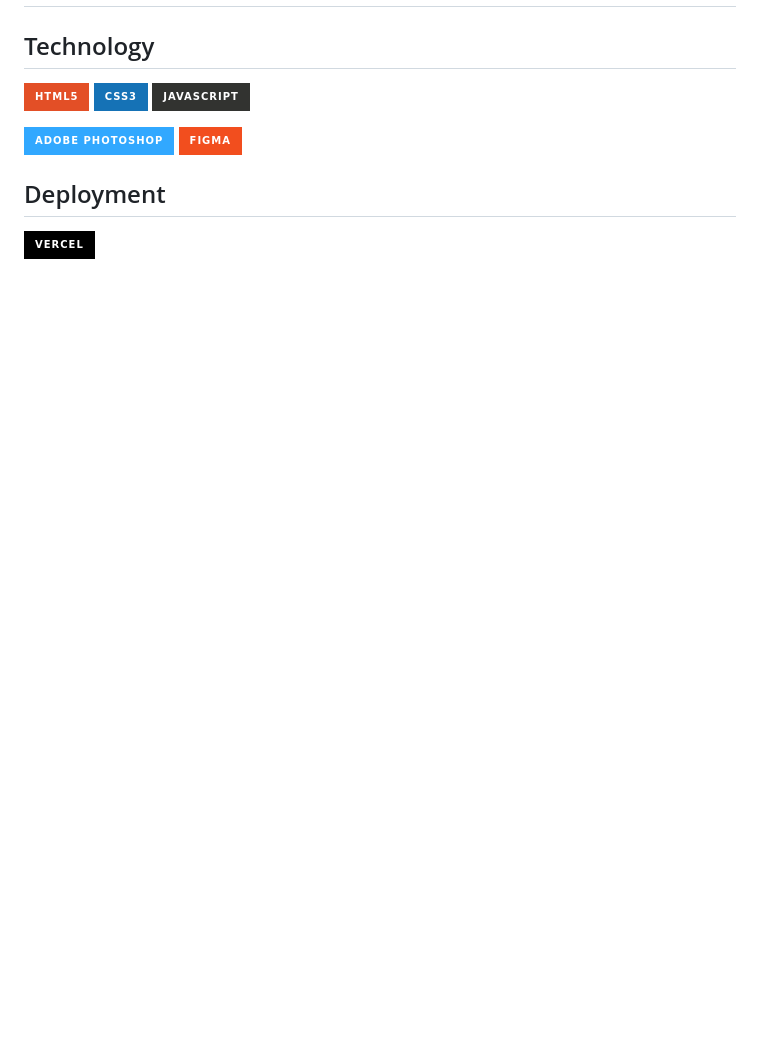
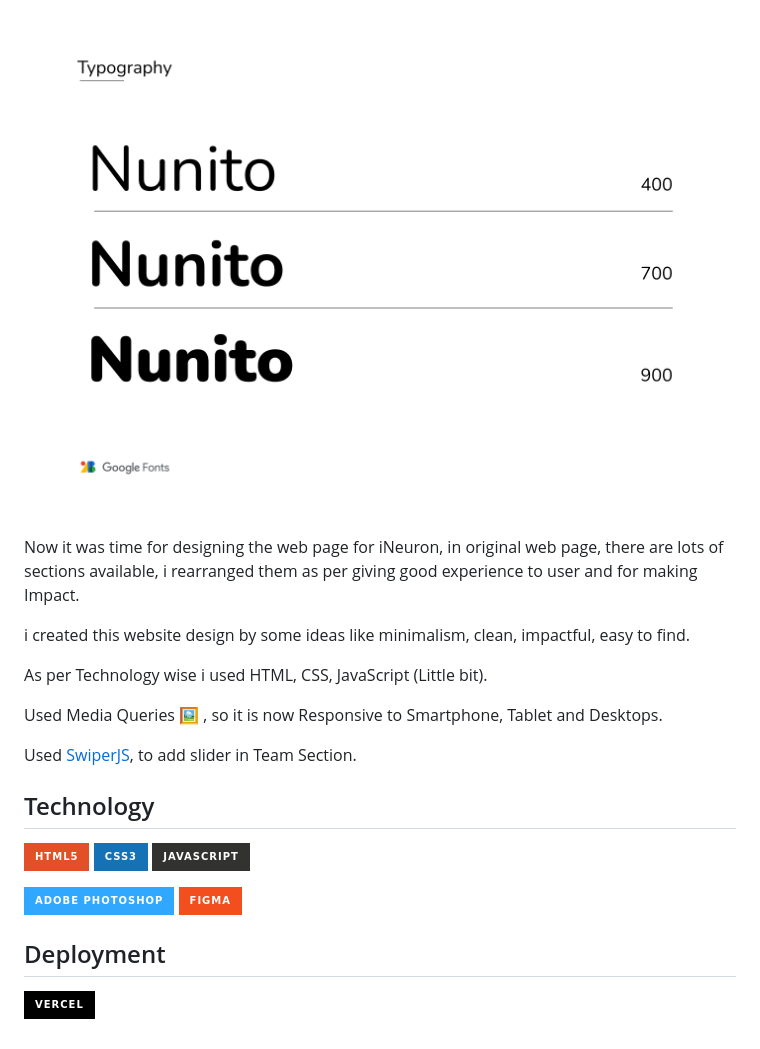
Before and after one commit to dhruvilxcode/ineuron-landing-page, a Markdown page: README.md, the part around the change printed below. Drawn GitHub-style; pictures changed too: readme_assets/typography.png (added); badges without logos; blank space fills up the shorter version.

```diff
--- a/README.md
+++ b/README.md
@@ -11,3 +24,14 @@
+![typography](./readme_assets/typography.png)
+
+Now it was time for designing the web page for iNeuron, in original web page, there are lots of sections available, i rearranged them as per giving good experience to user and for making Impact.
+
+i created this website design by some ideas like minimalism, clean, impactful, easy to find.
+
+As per Technology wise i used HTML, CSS, JavaScript (Little bit).
+
+Used Media Queries 🖼 , so it is now Responsive to Smartphone, Tablet and Desktops.
+
+Used [SwiperJS](https://swiperjs.com/), to add slider in Team Section.
 
 
 ## Technology
```
Also changed, not shown: other parts of README.md (+15 -2 lines), readme_assets/colors.png (added), 1 other file.
